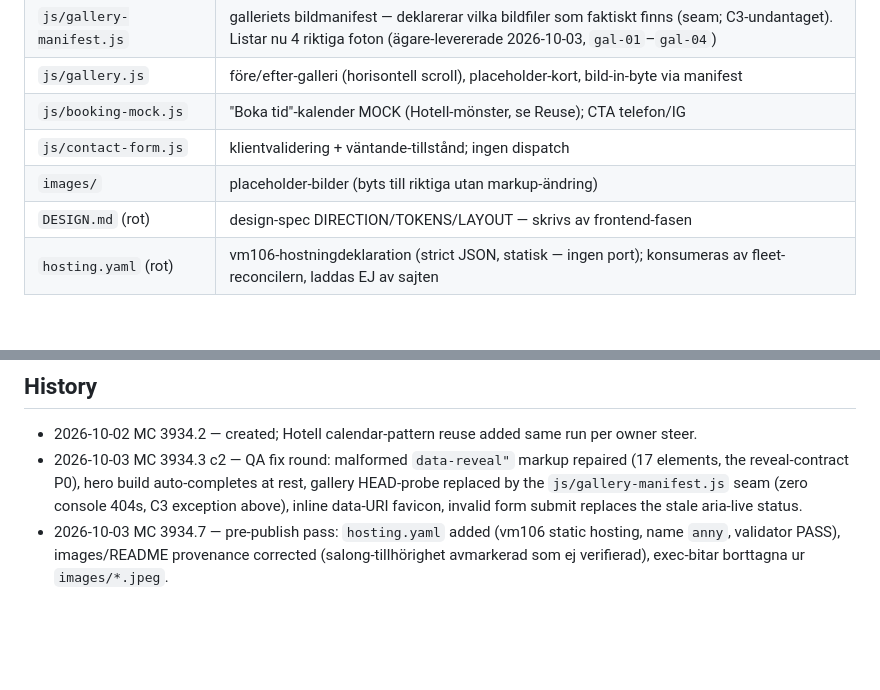
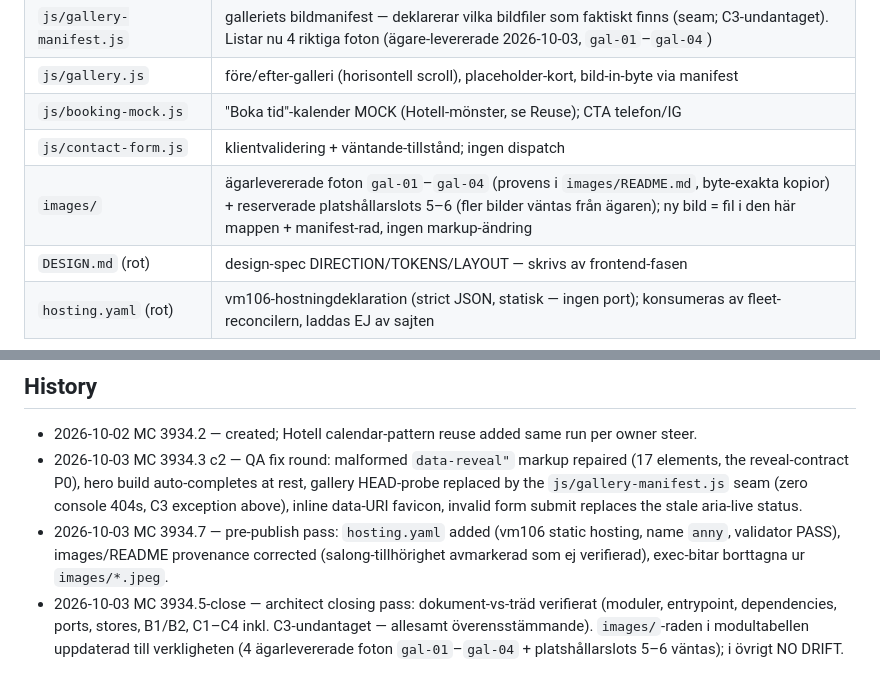
Before and after one commit to bryn1/anny, a Markdown page: docs/ARCHITECTURE.md, 2 parts joined by grey strips. Rendered like a GitHub page; blank space fills up the shorter version.

Commit message:
docs: ARCH close-1 FIX (images row drift, applied by architect) + verdict + c1 root copy (MC 3934.5)

```diff
--- a/docs/ARCHITECTURE.md
+++ b/docs/ARCHITECTURE.md
@@ -26,7 +26,7 @@ Project intent: real site, frontend-first — backend explicitly deferred (below
 | `js/gallery.js` | före/efter-galleri (horisontell scroll), placeholder-kort, bild-in-byte via manifest |
 | `js/booking-mock.js` | "Boka tid"-kalender MOCK (Hotell-mönster, se Reuse); CTA telefon/IG |
 | `js/contact-form.js` | klientvalidering + väntande-tillstånd; ingen dispatch |
-| `images/` | placeholder-bilder (byts till riktiga utan markup-ändring) |
+| `images/` | ägarlevererade foton `gal-01`–`gal-04` (provens i `images/README.md`, byte-exakta kopior) + reserverade platshållarslots 5–6 (fler bilder väntas från ägaren); ny bild = fil i den här mappen + manifest-rad, ingen markup-ändring |
 | `DESIGN.md` (rot) | design-spec DIRECTION/TOKENS/LAYOUT — skrivs av frontend-fasen |
 | `hosting.yaml` (rot) | vm106-hostningdeklaration (strict JSON, statisk — ingen port); konsumeras av fleet-reconcilern, laddas EJ av sajten |
 
@@ -110,3 +110,7 @@ Conventions (violation = style): ~250/400-line file budgets; Swedish copy; `data
 - 2026-10-03 MC 3934.7 — pre-publish pass: `hosting.yaml` added (vm106 static hosting, name
   `anny`, validator PASS), images/README provenance corrected (salong-tillhörighet avmarkerad som
   ej verifierad), exec-bitar borttagna ur `images/*.jpeg`.
+- 2026-10-03 MC 3934.5-close — architect closing pass: dokument-vs-träd verifierat (moduler,
+  entrypoint, dependencies, ports, stores, B1/B2, C1–C4 inkl. C3-undantaget — allesamt
+  överensstämmande). `images/`-raden i modultabellen uppdaterad till verkligheten (4
+  ägarlevererade foton `gal-01`–`gal-04` + platshållarslots 5–6 väntas); i övrigt NO DRIFT.
```
